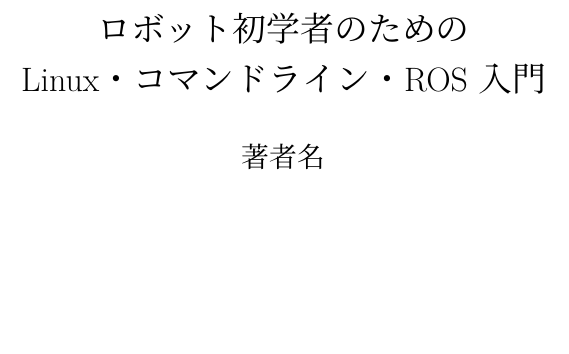
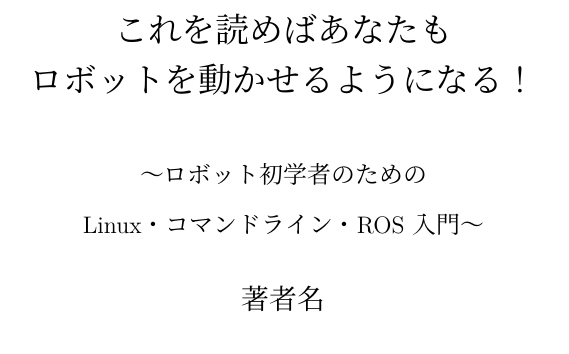
Before and after one commit to trcp/erasers_book, a LaTeX document (book/main.tex): part of page 1 of 69, cut at the place of the change, the shorter picture padded with empty space. Compiled offline with LuaLaTeX.

Commit message:
本のタイトルを変更

```diff
--- a/book/main.tex
+++ b/book/main.tex
@@ -3,7 +3,8 @@
 
 \input{preamble}
 
-\title{ロボット初学者のための\\Linux・コマンドライン・ROS 入門}
+\title{これを読めばあなたも\\ロボットを動かせるようになる！\\[1em]
+  {\large 〜ロボット初学者のための\\Linux・コマンドライン・ROS 入門〜}}
 \author{著者名}
 \date{\today}
 
```
Also changed, not shown: README.md.
